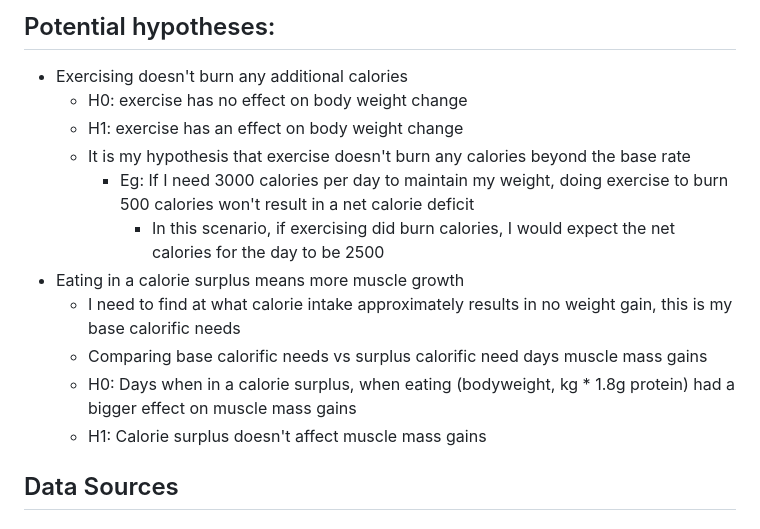
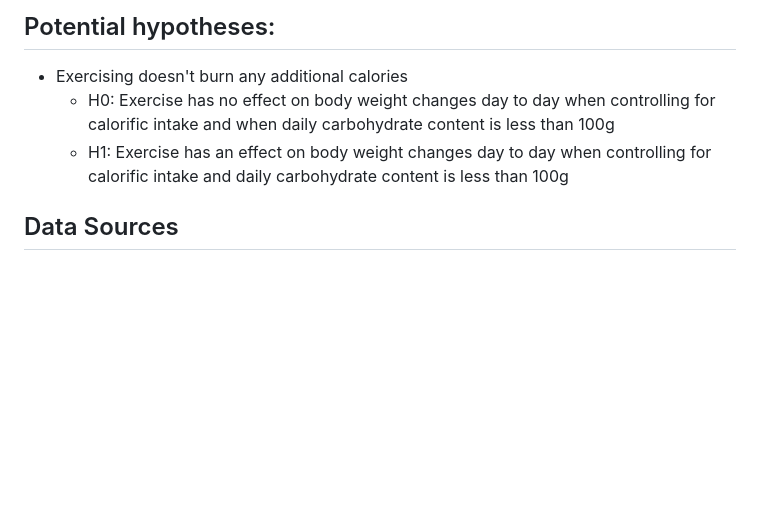
Before and after one commit to notxcharles/Body-Composition-Analysis, a Markdown page: README.md, the part around the change. Rendered like a GitHub page; blank space fills up the shorter version.

Commit message:
Update Null Hypothesis

```diff
--- a/README.md
+++ b/README.md
@@ -5,18 +5,10 @@ to see if I can reject/fail to reject these hypotheses:
 
 ## Potential hypotheses:
 - Exercising doesn't burn any additional calories
-  - H0: exercise has no effect on body weight change
-  - H1: exercise has an effect on body weight change
-  - It is my hypothesis that exercise doesn't burn any calories beyond the base rate
-    - Eg: If I need 3000 calories per day to maintain my weight, doing exercise to burn 500 calories won't result in a
-    net calorie deficit
-      - In this scenario, if exercising did burn calories, I would expect the net calories for the day to be 2500
-- Eating in a calorie surplus means more muscle growth
-  - I need to find at what calorie intake approximately results in no weight gain, this is my base calorific needs
-  - Comparing base calorific needs vs surplus calorific need days muscle mass gains
-  - H0: Days when in a calorie surplus, when eating (bodyweight, kg * 1.8g protein) had a bigger effect on muscle mass
-  gains
-  - H1: Calorie surplus doesn't affect muscle mass gains
+  - H0: Exercise has no effect on body weight changes day to day when controlling for calorific intake and when daily
+carbohydrate content is less than 100g
+  - H1: Exercise has an effect on body weight changes day to day when controlling for calorific intake and daily
+carbohydrate content is less than 100g
 
 ## Data Sources
 ### MyFitnessPal
```
